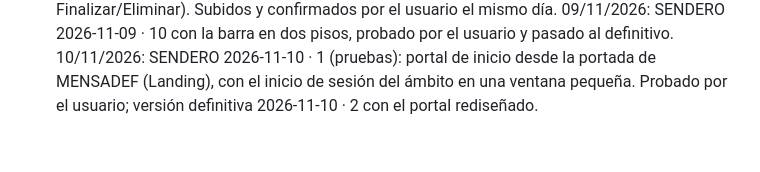
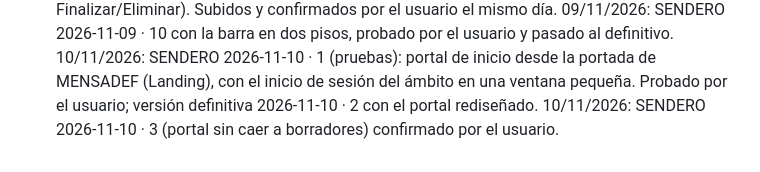
Before and after one commit to asansenmde/segins-app, a Markdown page: PENDIENTES.md, the part around the change. Rendered like a GitHub page.

Commit message:
MENSADEF: anotar que el usuario ha confirmado SENDERO 2026-11-10 · 3
Co-Authored-By: Claude Opus 5.5 <noreply@anthropic.com>
Claude-Session: https://claude.ai/code/session_01LwMnpyKZLKQXKBvtPW7noi

```diff
--- a/PENDIENTES.md
+++ b/PENDIENTES.md
@@ -123,3 +123,4 @@ autoría.
     09/11/2026: SENDERO 2026-11-09 · 10 con la barra en dos pisos, probado por el usuario y pasado al definitivo.
     10/11/2026: SENDERO 2026-11-10 · 1 (pruebas): portal de inicio desde la portada de MENSADEF (Landing), con el inicio
     de sesión del ámbito en una ventana pequeña. Probado por el usuario; versión definitiva 2026-11-10 · 2 con el portal rediseñado.
+    10/11/2026: SENDERO 2026-11-10 · 3 (portal sin caer a borradores) confirmado por el usuario.
```
